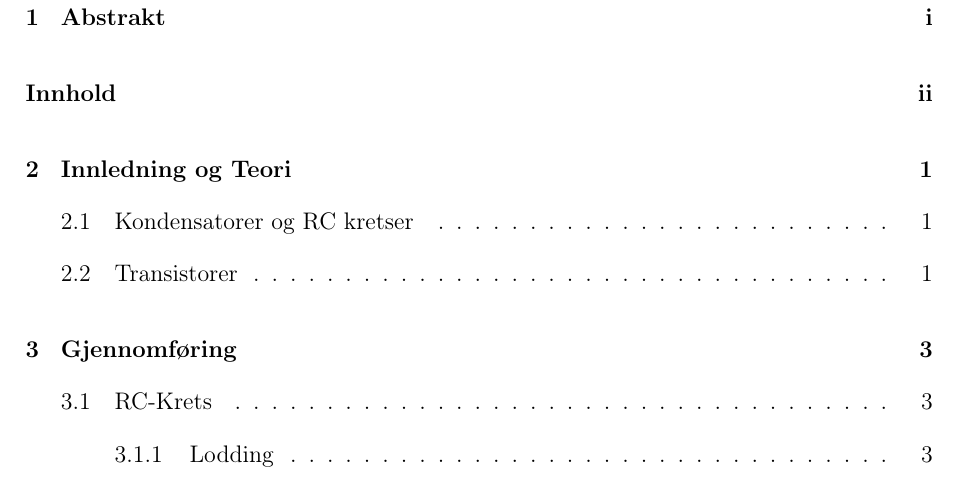
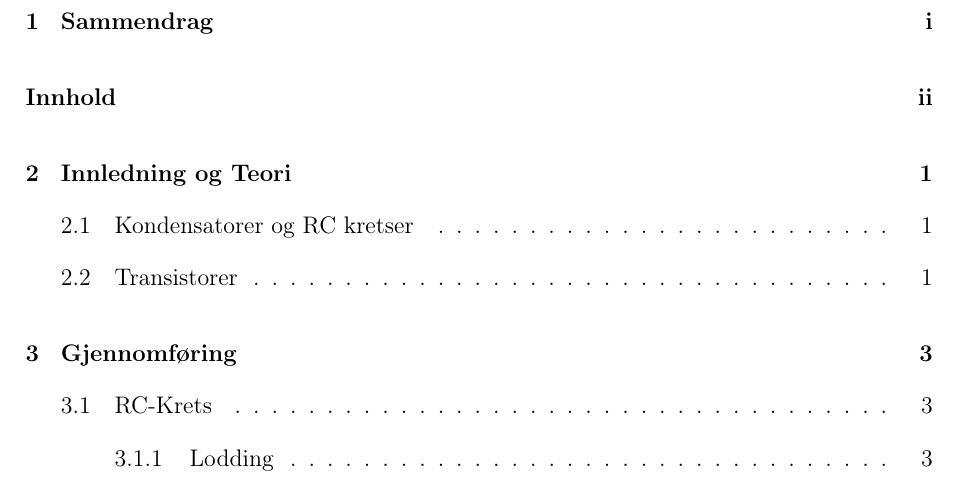
Before and after one commit to Areskiko/krets-rapport, a LaTeX document (main.tex, which reads Sammendrag.tex): part of page 3 of 19, cut at the place of the change. Compiled offline with pdfLaTeX.

Commit message:
Renamed abstrakt

```diff
--- a/Sammendrag.tex
+++ b/Sammendrag.tex
@@ -1,4 +1,4 @@
-\section{Abstrakt}
+\section{Sammendrag}
 
     Denne rapporten tar for seg to forsøk  som ble gjennomdørt under laboratorieøving 3 i TFE4101. Det første forsøket gikk ut på å gjennomføre målinger av en RC-krets ved hjelp av oscilloskop.
     Med hensikt å analysere en kondensators effekt på et AC signal.
```
